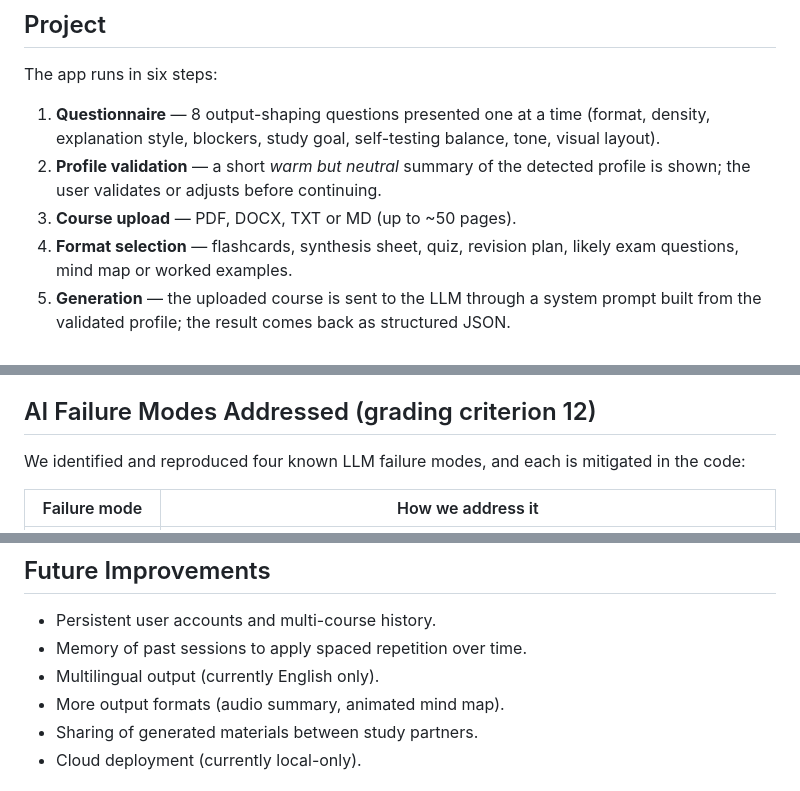
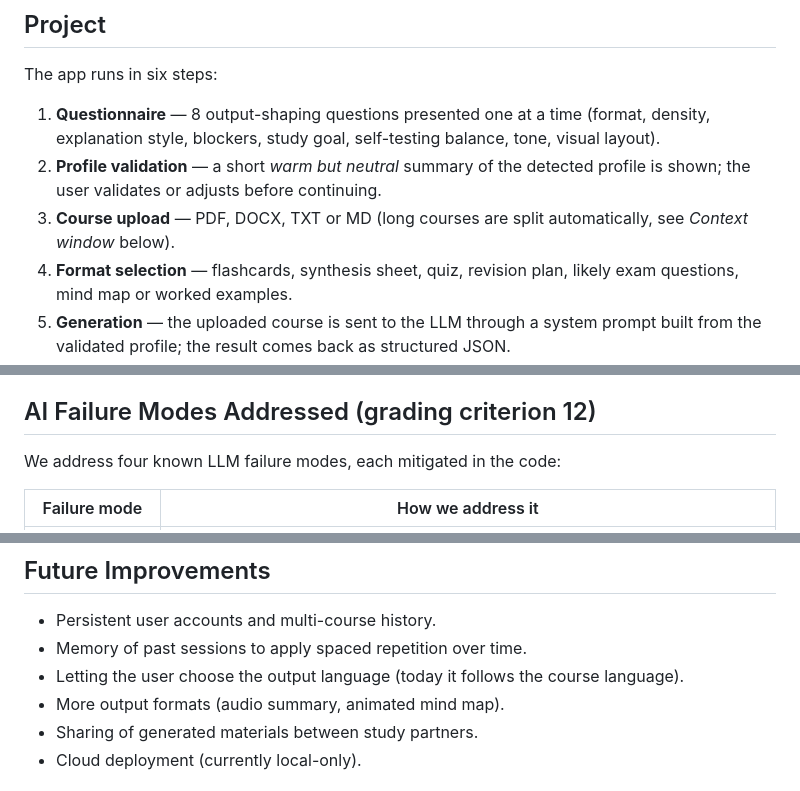
Before and after one commit to sfzvierieva-spec/Personal-learning-assistant-, a Markdown page: README.md, 3 parts joined by grey strips. Rendered like a GitHub page.

```diff
--- a/README.md
+++ b/README.md
@@ -19,7 +19,8 @@ The app runs in six steps:
    balance, tone, visual layout).
 2. **Profile validation** — a short *warm but neutral* summary of the detected
    profile is shown; the user validates or adjusts before continuing.
-3. **Course upload** — PDF, DOCX, TXT or MD (up to ~50 pages).
+3. **Course upload** — PDF, DOCX, TXT or MD (long courses are split
+   automatically, see *Context window* below).
 4. **Format selection** — flashcards, synthesis sheet, quiz, revision plan,
    likely exam questions, mind map or worked examples.
 5. **Generation** — the uploaded course is sent to the LLM through a system
@@ -157,8 +158,7 @@ Two very different uses:
 
 ## AI Failure Modes Addressed (grading criterion 12)
 
-We identified and reproduced four known LLM failure modes, and each is
-mitigated in the code:
+We address four known LLM failure modes, each mitigated in the code:
 
 | Failure mode | How we address it |
 |---|---|
@@ -226,7 +226,8 @@ What is in progress:
 
 - Persistent user accounts and multi-course history.
 - Memory of past sessions to apply spaced repetition over time.
-- Multilingual output (currently English only).
+- Letting the user choose the output language (today it follows the course
+  language).
 - More output formats (audio summary, animated mind map).
 - Sharing of generated materials between study partners.
 - Cloud deployment (currently local-only).
```
Also changed, not shown: other parts of README.md (+8 -8 lines).
